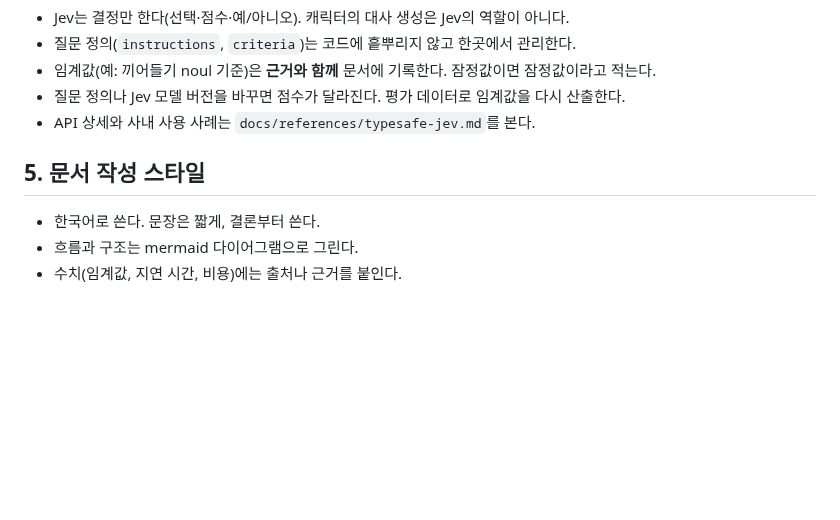
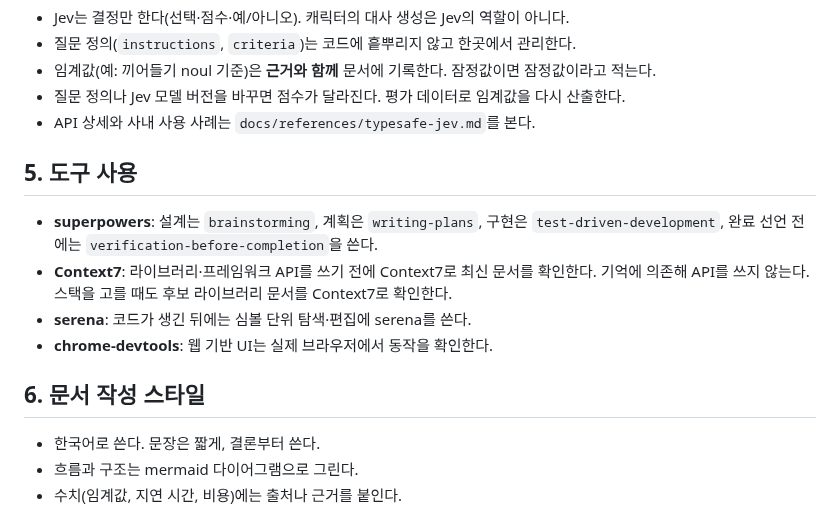
Before and after one commit to HEOSEONGILml/AssistantChatBot, a Markdown page: CLAUDE.md, the part around the change. Drawn GitHub-style; blank space fills up the shorter version.

Commit message:
docs: CLAUDE.md에 도구 사용 규칙 추가 (Context7 등)
Co-Authored-By: Claude Opus 5.5 <noreply@anthropic.com>

```diff
--- a/CLAUDE.md
+++ b/CLAUDE.md
@@ -38,7 +38,14 @@
 - 질문 정의나 Jev 모델 버전을 바꾸면 점수가 달라진다. 평가 데이터로 임계값을 다시 산출한다.
 - API 상세와 사내 사용 사례는 `docs/references/typesafe-jev.md`를 본다.
 
-## 5. 문서 작성 스타일
+## 5. 도구 사용
+
+- **superpowers**: 설계는 `brainstorming`, 계획은 `writing-plans`, 구현은 `test-driven-development`, 완료 선언 전에는 `verification-before-completion`을 쓴다.
+- **Context7**: 라이브러리·프레임워크 API를 쓰기 전에 Context7로 최신 문서를 확인한다. 기억에 의존해 API를 쓰지 않는다. 스택을 고를 때도 후보 라이브러리 문서를 Context7로 확인한다.
+- **serena**: 코드가 생긴 뒤에는 심볼 단위 탐색·편집에 serena를 쓴다.
+- **chrome-devtools**: 웹 기반 UI는 실제 브라우저에서 동작을 확인한다.
+
+## 6. 문서 작성 스타일
 
 - 한국어로 쓴다. 문장은 짧게, 결론부터 쓴다.
 - 흐름과 구조는 mermaid 다이어그램으로 그린다.
```
